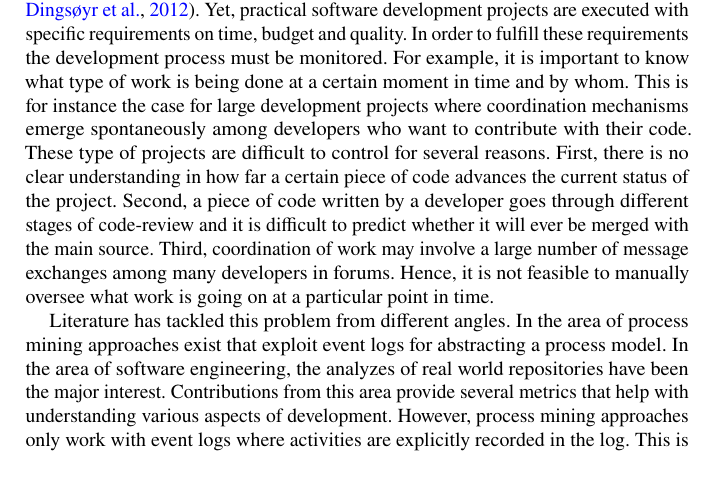
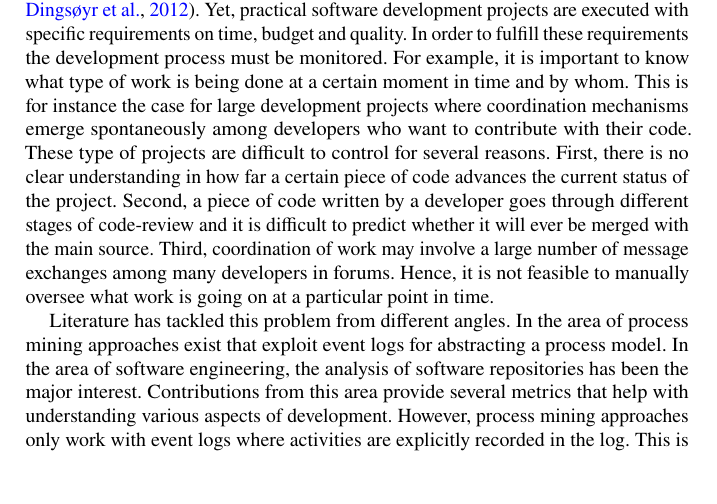
Before and after one commit to s41m1r/thesis, a LaTeX thesis (book.tex, which reads chap/ch1Intro.tex): part of page 13 of 126, cut so that both start at the same text. Compiled offline with pdfLaTeX.

Commit message:
txs auto checkin

```diff
--- a/chap/ch1Intro.tex
+++ b/chap/ch1Intro.tex
@@ -11,7 +11,7 @@ This chapter provides an introduction to this doctoral thesis. \Cref{sec:intro-m
 Software development is a process that involves creativity (\citealp{DBLP:journals/jss/AldaveVGM19,DBLP:journals/jss/DingsoyrNBM12}). Yet, practical software development projects are executed with specific requirements on time, budget and quality. In order to fulfill these requirements the development process must be monitored. For example, it is important to know what type of work is being done at a certain moment in time and by whom. This is for instance the case for large development projects where coordination mechanisms emerge spontaneously among developers who want to contribute with their code.
 These type of projects are difficult to control for several reasons. First, there is no clear understanding in how far a certain piece of code advances the current status of the project. Second, a piece of code written by a developer goes through different stages of code-review and it is difficult to predict whether it will ever be merged with the main source. Third, coordination of work may involve a large number of message exchanges among many developers in forums. Hence, it is not feasible to manually oversee what work is going on at a particular point in time.
 
-Literature has tackled this problem from different angles. In the area of process mining approaches exist that exploit event logs for abstracting a process model. In the area of software engineering, the analyzes of real world repositories have been the major interest. Contributions from this area provide several metrics that help with understanding various aspects of development. However, process mining approaches only work with event logs where activities are explicitly recorded in the log. This is not the case with software development where data is rather unstructured. Likewise, software engineering approaches lack a perspective about work patterns.
+Literature has tackled this problem from different angles. In the area of process mining approaches exist that exploit event logs for abstracting a process model. In the area of software engineering, the analysis of software repositories has been the major interest. Contributions from this area provide several metrics that help with understanding various aspects of development. However, process mining approaches only work with event logs where activities are explicitly recorded in the log. This is not the case with software development where data is rather unstructured. Likewise, software engineering approaches lack a perspective about work patterns.
 
 
 This study addresses the discovery of work patterns from software development event data. To this end, it defines concepts to capture work from software repositories. This allows to construct several discovery techniques that provide information about different perspectives of the development process. More specifically we categorize them into \emph{time}, \emph{case}, \emph{organizational} and \emph{control-flow}. The time perspective informs about temporal aspects of the process, such as when did an activity happen and for how long. The case perspective informs about characteristic of the different cases, such as the number of lines of code being produced at during the creation of each version of an artifact. The organizational perspective informs about the roles of the people in the context of the organization, such as developers, testers, etc. The control-flow perspective informs about the logical succession of activities, such as an artifact must first be implemented and then tested.
```
